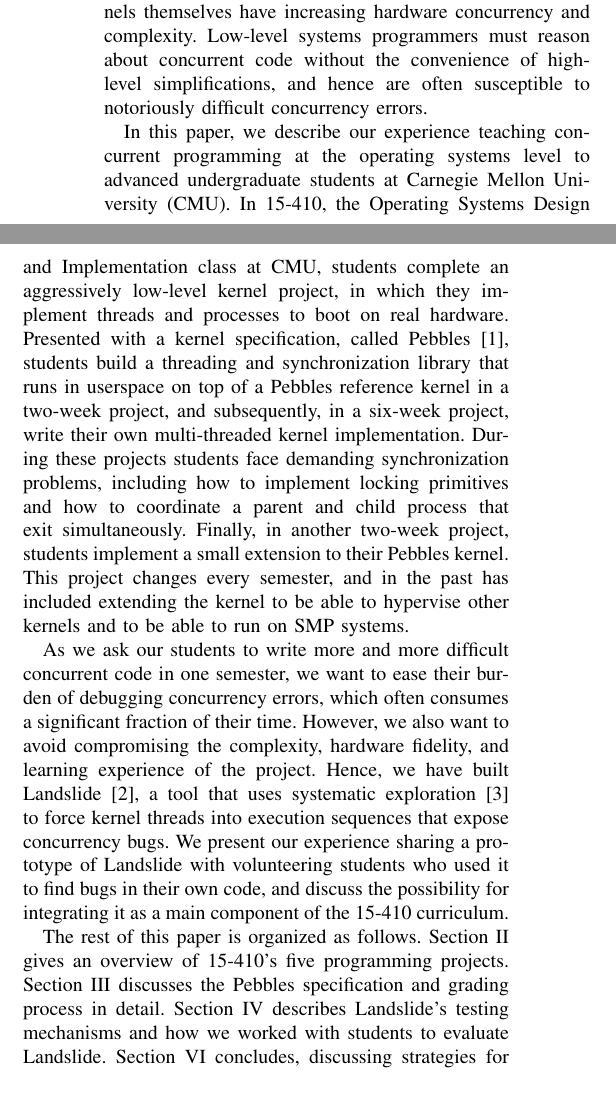
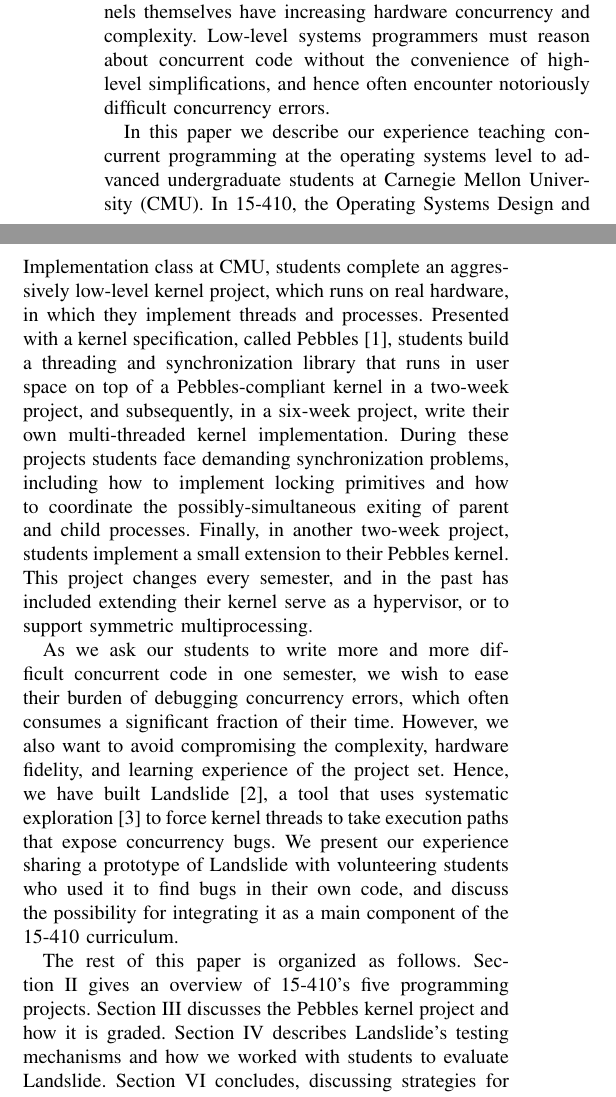
Before and after one commit to bblum/papers, a LaTeX paper (edupar-13/paper.tex, which reads edupar-13/intro.tex): two parts of the columns of page 1 of 8, joined at a grey line, cut so that both start at the same text. Compiled offline with pdfLaTeX.

Commit message:
intro.tex: Clarification pass.

```diff
--- a/edupar-13/intro.tex
+++ b/edupar-13/intro.tex
@@ -7,23 +7,23 @@ The user-level libraries and distributed systems that provide these abstractions
 With the advent of massively multicore hardware,
 kernels themselves have increasing hardware concurrency and complexity. % garth's
 % there is also a need for reasoning about parallelism at lower levels: those of operating system kernels and concurrent systems applications, which are built on (or even below) the abstractions of threads and processes. % ben's old text
-Low-level systems programmers must reason about concurrent code without the convenience of high-level simplifications, and hence are often susceptible to notoriously difficult concurrency errors.
+Low-level systems programmers must reason about concurrent code without the convenience of high-level simplifications, and hence often encounter notoriously difficult concurrency errors.
 
-In this paper, we describe our experience teaching concurrent programming at the operating systems level to advanced undergraduate students at Carnegie Mellon University (CMU).
-In 15-410, the Operating Systems Design and Implementation class at CMU, students complete an aggressively low-level kernel project, in which they implement threads and processes to boot on real hardware.
-Presented with a kernel specification, called Pebbles~\cite{kspec}, students build a threading and synchronization library that runs in userspace on top of a Pebbles reference kernel in a two-week project, and subsequently, in a six-week project, write their own multi-threaded kernel implementation.
-During these projects students face demanding synchronization problems, including how to implement locking primitives and how to coordinate a parent and child process that exit simultaneously.
-Finally, in another two-week project, students implement a small extension to their Pebbles kernel. This project changes every semester, and in the past has included extending the kernel to be able to hypervise other kernels and to be able to run on SMP systems.
+In this paper we describe our experience teaching concurrent programming at the operating systems level to advanced undergraduate students at Carnegie Mellon University (CMU).
+In 15-410, the Operating Systems Design and Implementation class at CMU, students complete an aggressively low-level kernel project, which runs on real hardware, in which they implement threads and processes.
+Presented with a kernel specification, called Pebbles~\cite{kspec}, students build a threading and synchronization library that runs in user space on top of a Pebbles-compliant kernel in a two-week project, and subsequently, in a six-week project, write their own multi-threaded kernel implementation.
+During these projects students face demanding synchronization problems, including how to implement locking primitives and how to coordinate the possibly-simultaneous exiting of parent and child processes.
+Finally, in another two-week project, students implement a small extension to their Pebbles kernel. This project changes every semester, and in the past has included extending their kernel serve as a hypervisor, or to support symmetric multiprocessing.
 
-As we ask our students to write more and more difficult concurrent code in one semester, we want to ease their burden of debugging concurrency errors, which often consumes a significant fraction of their time.
-However, we also want to avoid compromising the complexity, hardware fidelity, and learning experience of the project.
-Hence, we have built Landslide~\cite{landslide}, a tool that uses systematic exploration~\cite{verisoft} to force kernel threads into execution sequences that expose concurrency bugs.
+As we ask our students to write more and more difficult concurrent code in one semester, we wish to ease their burden of debugging concurrency errors, which often consumes a significant fraction of their time.
+However, we also want to avoid compromising the complexity, hardware fidelity, and learning experience of the project set.
+Hence, we have built Landslide~\cite{landslide}, a tool that uses systematic exploration~\cite{verisoft} to force kernel threads to take execution paths that expose concurrency bugs.
 We present our experience sharing a prototype of Landslide with volunteering students who used it to find bugs in their own code, and discuss the possibility for integrating it as a main component of the 15-410 curriculum.
 
 % should we do a "The contributions of this paper are as follows:"?
 
 The rest of this paper is organized as follows.
 Section~\ref{sec:curriculum} gives an overview of 15-410's five programming projects.
-Section~\ref{sec:pebbles} discusses the Pebbles specification and grading process in detail.
+Section~\ref{sec:pebbles} discusses the Pebbles kernel project and how it is graded.
 Section~\ref{sec:landslide} describes Landslide's testing mechanisms and how we worked with students to evaluate Landslide.
 Section~\ref{sec:future} concludes, discussing strategies for making Landslide more accessible to struggling students, and how Landslide might be applied to related operating systems projects at other universities.
```
